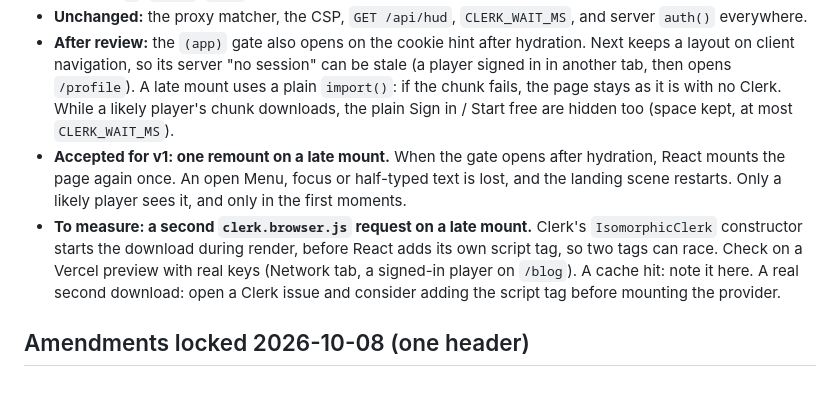
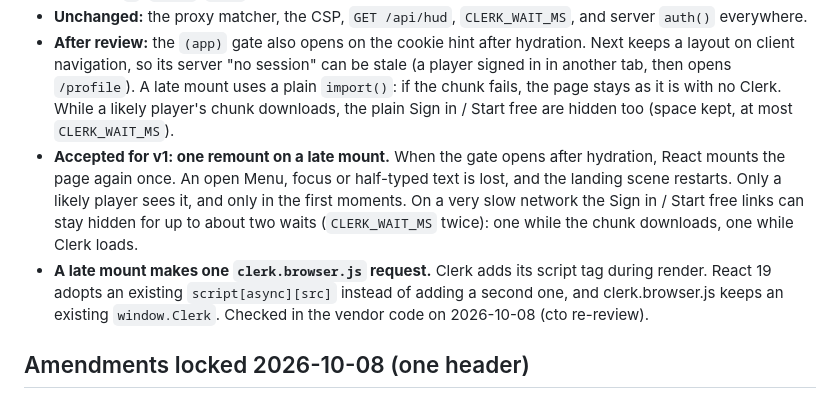
Before and after one commit to lilyanAhmetoglu/sigmorai, a Markdown page: docs/plans/curriculum-design-plan.md, the part around the change. Rendered like a GitHub page.

Commit message:
docs(auth): record that a late clerk mount makes one script request
The cto re-review read the vendor code: React 19 adopts the existing
script tag and clerk.browser.js keeps window.Clerk. Also note the
longest hide window on a slow network.

Co-Authored-By: Claude Opus 5.5 <noreply@anthropic.com>
Claude-Session: https://claude.ai/code/session_017vtciWAq7zkRAu19KSA2Xx

```diff
--- a/docs/plans/curriculum-design-plan.md
+++ b/docs/plans/curriculum-design-plan.md
@@ -44,8 +44,8 @@
 - **E2E signs in from `/sign-in`** (a visitor's `/` no longer loads Clerk for `clerk.signIn`), and checks that a visitor on `/`, `/blog`, `/map` and a 404 loads no Clerk.
 - **Unchanged:** the proxy matcher, the CSP, `GET /api/hud`, `CLERK_WAIT_MS`, and server `auth()` everywhere.
 - **After review:** the `(app)` gate also opens on the cookie hint after hydration. Next keeps a layout on client navigation, so its server "no session" can be stale (a player signed in in another tab, then opens `/profile`). A late mount uses a plain `import()`: if the chunk fails, the page stays as it is with no Clerk. While a likely player's chunk downloads, the plain Sign in / Start free are hidden too (space kept, at most `CLERK_WAIT_MS`).
-- **Accepted for v1: one remount on a late mount.** When the gate opens after hydration, React mounts the page again once. An open Menu, focus or half-typed text is lost, and the landing scene restarts. Only a likely player sees it, and only in the first moments.
-- **To measure: a second `clerk.browser.js` request on a late mount.** Clerk's `IsomorphicClerk` constructor starts the download during render, before React adds its own script tag, so two tags can race. Check on a Vercel preview with real keys (Network tab, a signed-in player on `/blog`). A cache hit: note it here. A real second download: open a Clerk issue and consider adding the script tag before mounting the provider.
+- **Accepted for v1: one remount on a late mount.** When the gate opens after hydration, React mounts the page again once. An open Menu, focus or half-typed text is lost, and the landing scene restarts. Only a likely player sees it, and only in the first moments. On a very slow network the Sign in / Start free links can stay hidden for up to about two waits (`CLERK_WAIT_MS` twice): one while the chunk downloads, one while Clerk loads.
+- **A late mount makes one `clerk.browser.js` request.** Clerk adds its script tag during render. React 19 adopts an existing `script[async][src]` instead of adding a second one, and clerk.browser.js keeps an existing `window.Clerk`. Checked in the vendor code on 2026-10-08 (cto re-review).
 
 ## Amendments locked 2026-10-08 (one header)
 
```
